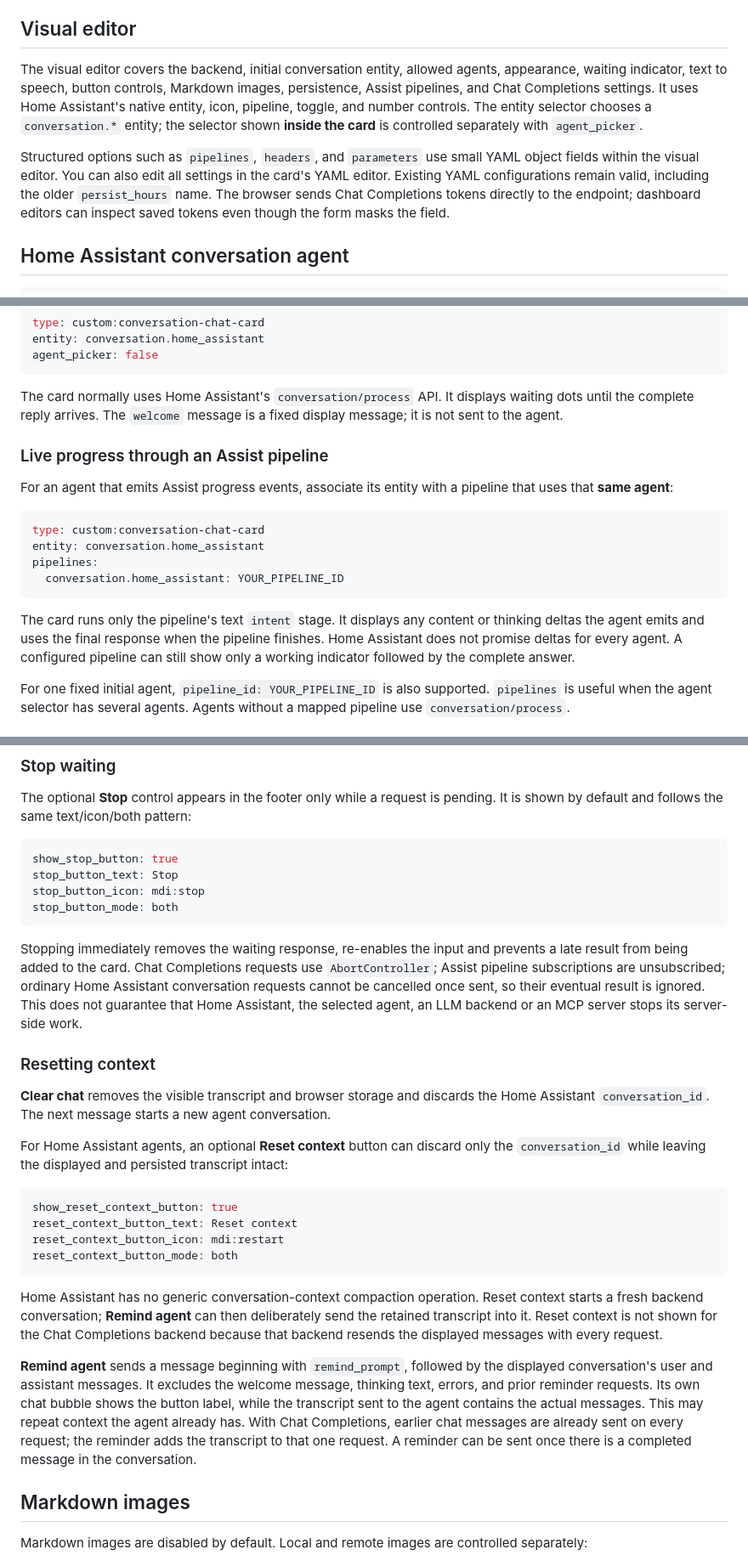
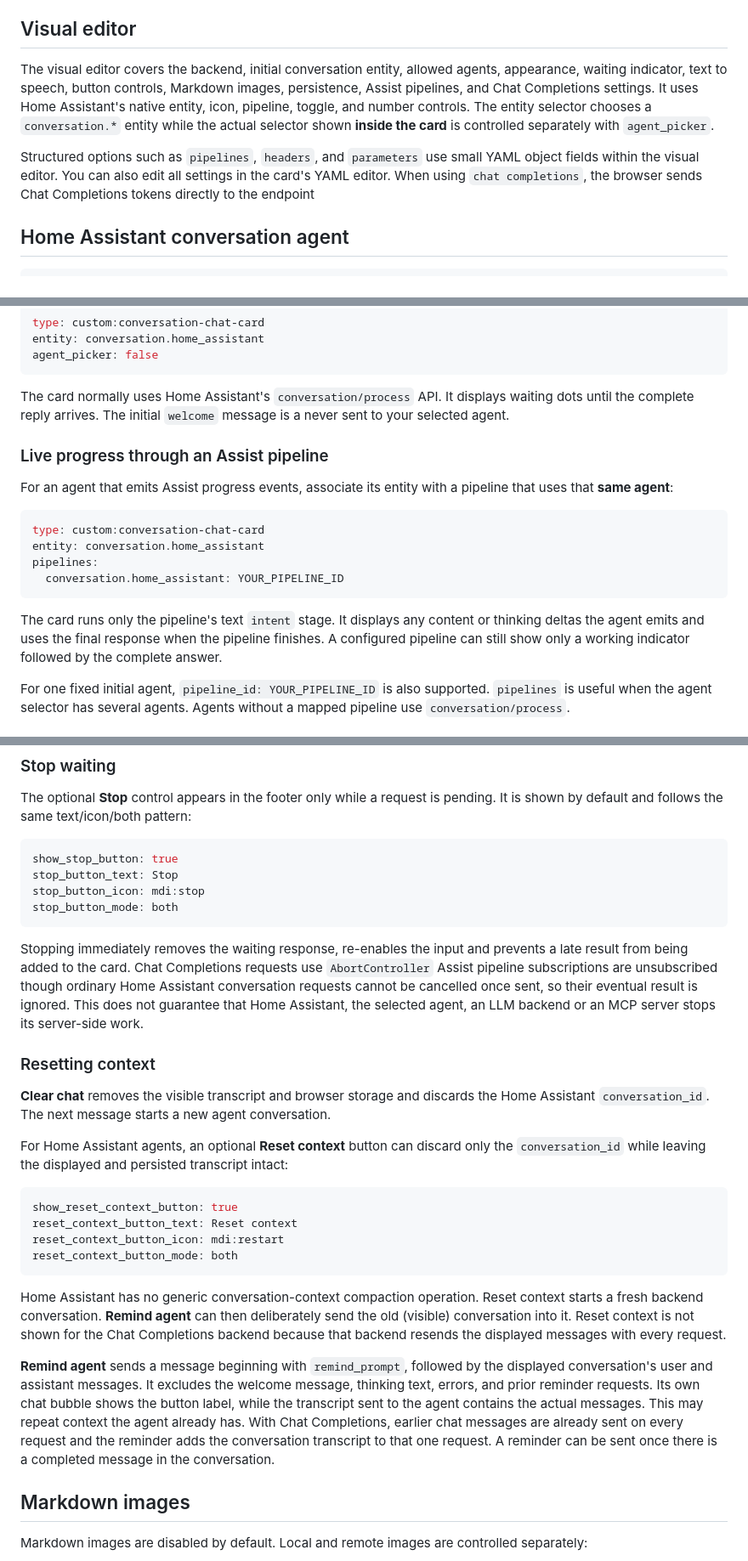
Before and after one commit to shopsD/HomeAssistant-Conversation-Chat-Card, a Markdown page: README.md, 3 parts joined by grey strips. Shown at 85% size. Rendered like a GitHub page.

````diff
--- a/README.md
+++ b/README.md
@@ -20,9 +23,11 @@ The card is a JavaScript module with a separate stylesheet and a locally hosted
 
 ## Visual editor
 
-The visual editor covers the backend, initial conversation entity, allowed agents, appearance, waiting indicator, text to speech, button controls, Markdown images, persistence, Assist pipelines, and Chat Completions settings. It uses Home Assistant's native entity, icon, pipeline, toggle, and number controls. The entity selector chooses a `conversation.*` entity; the selector shown **inside the card** is controlled separately with `agent_picker`.
+The visual editor covers the backend, initial conversation entity, allowed agents, appearance, waiting indicator, text to speech, button controls, Markdown images, persistence, Assist pipelines, and Chat Completions settings. It uses Home Assistant's native entity, icon, pipeline, toggle, and number controls.
+The entity selector chooses a `conversation.*` entity while the actual selector shown **inside the card** is controlled separately with `agent_picker`.
 
-Structured options such as `pipelines`, `headers`, and `parameters` use small YAML object fields within the visual editor. You can also edit all settings in the card's YAML editor. Existing YAML configurations remain valid, including the older `persist_hours` name. The browser sends Chat Completions tokens directly to the endpoint; dashboard editors can inspect saved tokens even though the form masks the field.
+Structured options such as `pipelines`, `headers`, and `parameters` use small YAML object fields within the visual editor. You can also edit all settings in the card's YAML editor.
+When using `chat completions`, the browser sends Chat Completions tokens directly to the endpoint
 
 ## Home Assistant conversation agent
 
@@ -44,7 +49,8 @@ entity: conversation.home_assistant
 agent_picker: false
 ```
 
-The card normally uses Home Assistant's `conversation/process` API. It displays waiting dots until the complete reply arrives. The `welcome` message is a fixed display message; it is not sent to the agent.
+The card normally uses Home Assistant's `conversation/process` API. It displays waiting dots until the complete reply arrives.
+The initial `welcome` message is a never sent to your selected agent.
 
 ### Live progress through an Assist pipeline
 
@@ -57,7 +63,8 @@ pipelines:
   conversation.home_assistant: YOUR_PIPELINE_ID
 ```
 
-The card runs only the pipeline's text `intent` stage. It displays any content or thinking deltas the agent emits and uses the final response when the pipeline finishes. Home Assistant does not promise deltas for every agent. A configured pipeline can still show only a working indicator followed by the complete answer.
+The card runs only the pipeline's text `intent` stage. It displays any content or thinking deltas the agent emits and uses the final response when the pipeline finishes.
+A configured pipeline can still show only a working indicator followed by the complete answer.
 
 For one fixed initial agent, `pipeline_id: YOUR_PIPELINE_ID` is also supported. `pipelines` is useful when the agent selector has several agents. Agents without a mapped pipeline use `conversation/process`.
 
@@ -167,7 +178,8 @@ stop_button_icon: mdi:stop
 stop_button_mode: both
 ```
 
-Stopping immediately removes the waiting response, re-enables the input and prevents a late result from being added to the card. Chat Completions requests use `AbortController`; Assist pipeline subscriptions are unsubscribed; ordinary Home Assistant conversation requests cannot be cancelled once sent, so their eventual result is ignored. This does not guarantee that Home Assistant, the selected agent, an LLM backend or an MCP server stops its server-side work.
+Stopping immediately removes the waiting response, re-enables the input and prevents a late result from being added to the card. Chat Completions requests use `AbortController`
+Assist pipeline subscriptions are unsubscribed though ordinary Home Assistant conversation requests cannot be cancelled once sent, so their eventual result is ignored. This does not guarantee that Home Assistant, the selected agent, an LLM backend or an MCP server stops its server-side work.
 
 ### Resetting context
 
@@ -182,9 +194,9 @@ reset_context_button_icon: mdi:restart
 reset_context_button_mode: both
 ```
 
-Home Assistant has no generic conversation-context compaction operation. Reset context starts a fresh backend conversation; **Remind agent** can then deliberately send the retained transcript into it. Reset context is not shown for the Chat Completions backend because that backend resends the displayed messages with every request.
+Home Assistant has no generic conversation-context compaction operation. Reset context starts a fresh backend conversation. **Remind agent** can then deliberately send the old (visible) conversation into it. Reset context is not shown for the Chat Completions backend because that backend resends the displayed messages with every request.
 
-**Remind agent** sends a message beginning with `remind_prompt`, followed by the displayed conversation's user and assistant messages. It excludes the welcome message, thinking text, errors, and prior reminder requests. Its own chat bubble shows the button label, while the transcript sent to the agent contains the actual messages. This may repeat context the agent already has. With Chat Completions, earlier chat messages are already sent on every request; the reminder adds the transcript to that one request. A reminder can be sent once there is a completed message in the conversation.
+**Remind agent** sends a message beginning with `remind_prompt`, followed by the displayed conversation's user and assistant messages. It excludes the welcome message, thinking text, errors, and prior reminder requests. Its own chat bubble shows the button label, while the transcript sent to the agent contains the actual messages. This may repeat context the agent already has. With Chat Completions, earlier chat messages are already sent on every request and the reminder adds the conversation transcript to that one request. A reminder can be sent once there is a completed message in the conversation.
 
 ## Markdown images
 
````
Also changed, not shown: other parts of README.md (+32 -13 lines).
